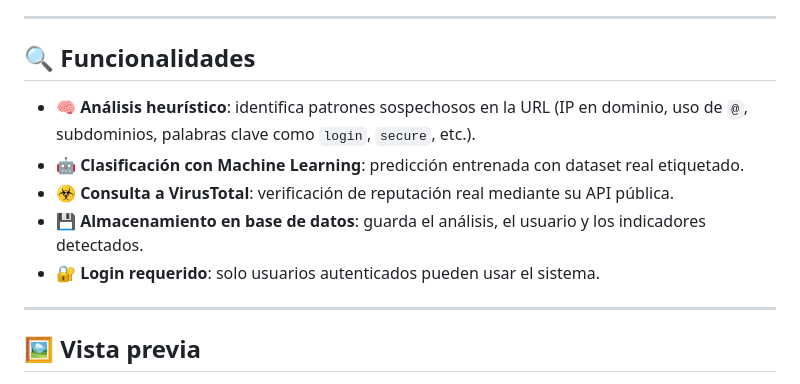
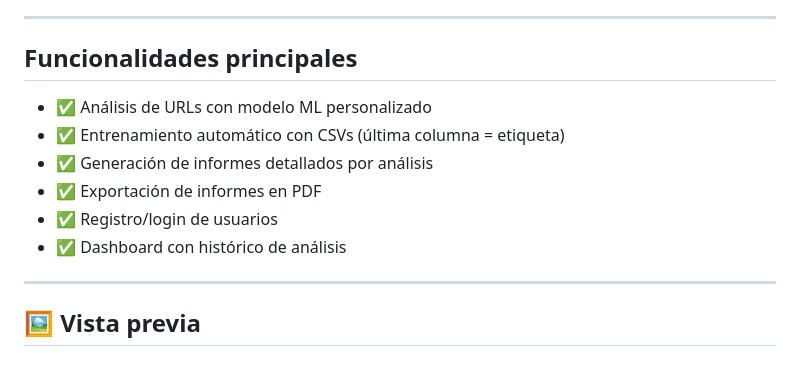
Before and after one commit to 13Stacey/PhishEye, a Markdown page: README.md, the part around one of its changes. GitHub-like rendering.

```diff
--- a/README.md
+++ b/README.md
@@ -5,13 +5,14 @@ El objetivo es detectar URLs maliciosas mediante técnicas heurísticas, machine
 
 ---
 
-## 🔍 Funcionalidades
+## Funcionalidades principales
 
-- 🧠 **Análisis heurístico**: identifica patrones sospechosos en la URL (IP en dominio, uso de `@`, subdominios, palabras clave como `login`, `secure`, etc.).
-- 🤖 **Clasificación con Machine Learning**: predicción entrenada con dataset real etiquetado.
-- ☣️ **Consulta a VirusTotal**: verificación de reputación real mediante su API pública.
-- 💾 **Almacenamiento en base de datos**: guarda el análisis, el usuario y los indicadores detectados.
-- 🔐 **Login requerido**: solo usuarios autenticados pueden usar el sistema.
+* ✅ Análisis de URLs con modelo ML personalizado
+* ✅ Entrenamiento automático con CSVs (última columna = etiqueta)
+* ✅ Generación de informes detallados por análisis
+* ✅ Exportación de informes en PDF
+* ✅ Registro/login de usuarios
+* ✅ Dashboard con histórico de análisis
 
 ---
 
```
Also changed, not shown: other parts of README.md (+63 -11 lines).
